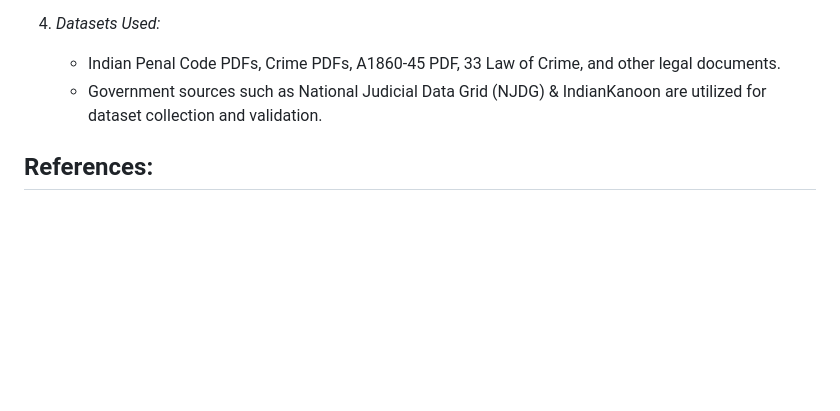
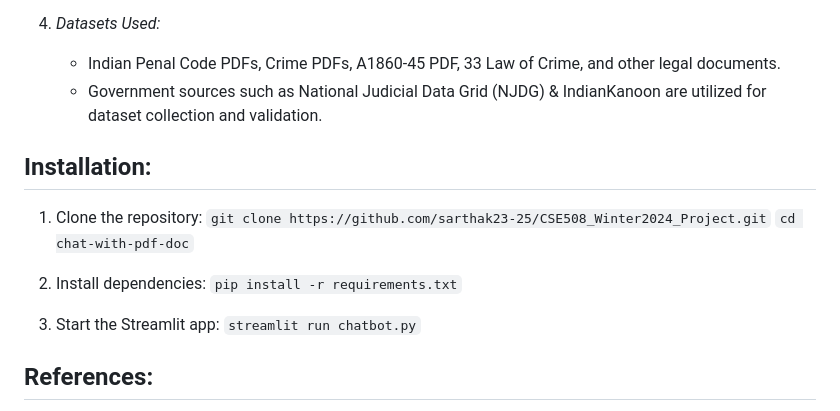
Before and after one commit to sarthak23-25/CSE508_Winter2024_Project, a Markdown page: README.md, the part around the change. Rendered like a GitHub page; blank space fills up the shorter version.

````diff
--- a/README.md
+++ b/README.md
@@ -56,6 +56,17 @@ Legal Lens Group No. 44 aims to revolutionize natural language processing tasks
    - Indian Penal Code PDFs, Crime PDFs, A1860-45 PDF, 33 Law of Crime, and other legal documents.
    - Government sources such as National Judicial Data Grid (NJDG) & IndianKanoon are utilized for dataset collection and validation.
 
+## Installation:
+1. Clone the repository:
+```git clone https://github.com/sarthak23-25/CSE508_Winter2024_Project.git```
+```cd chat-with-pdf-doc```
+
+2. Install dependencies:
+```pip install -r requirements.txt```
+
+3. Start the Streamlit app:
+```streamlit run chatbot.py```
+
 ## References:
 1. [Corpus for Automatic Structuring of Legal Documents](https://arxiv.org/abs/2201.13125) - P. Kalamkar et al.
 2. [Dependency Learning for Legal Judgment Prediction](https://arxiv.org/abs/2112.06370) - Y. Huang et al.
````
